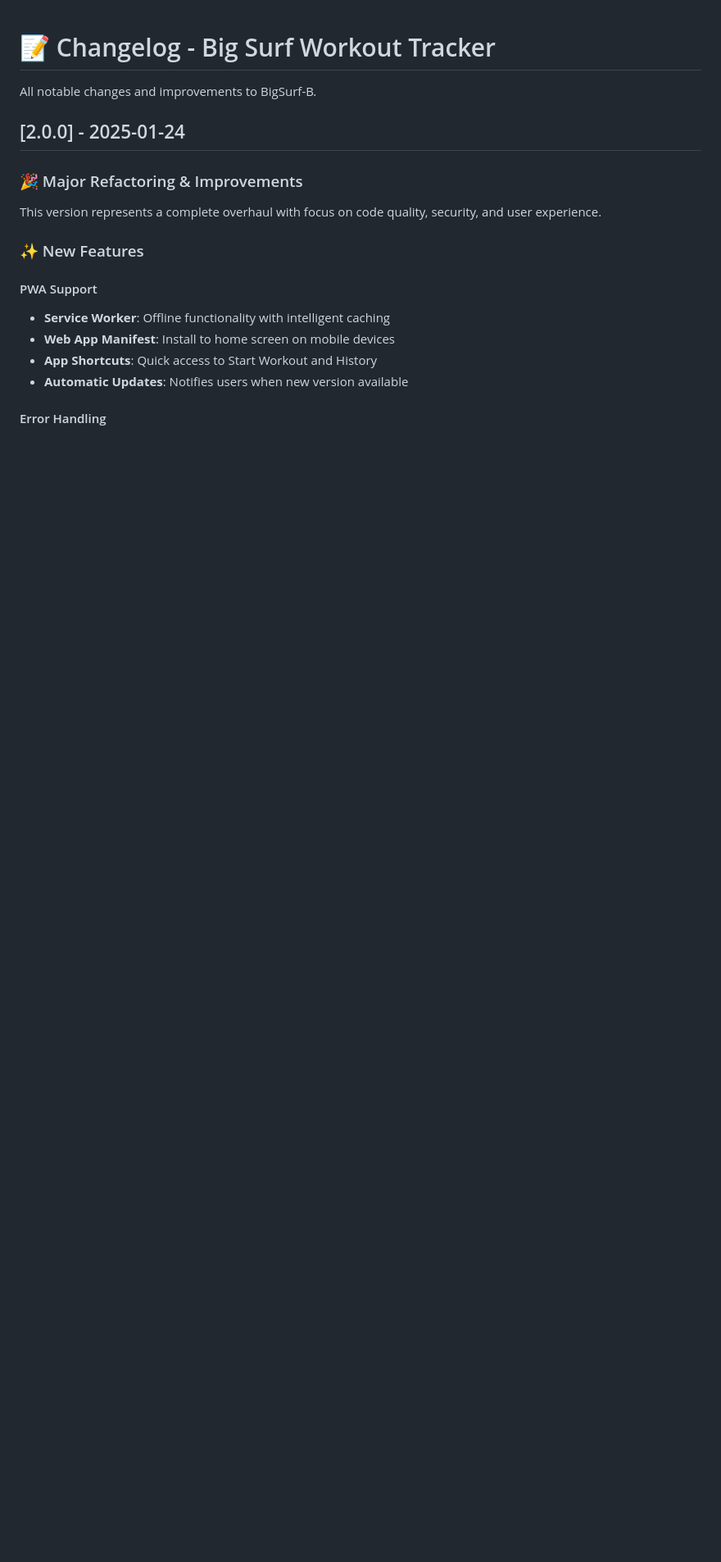
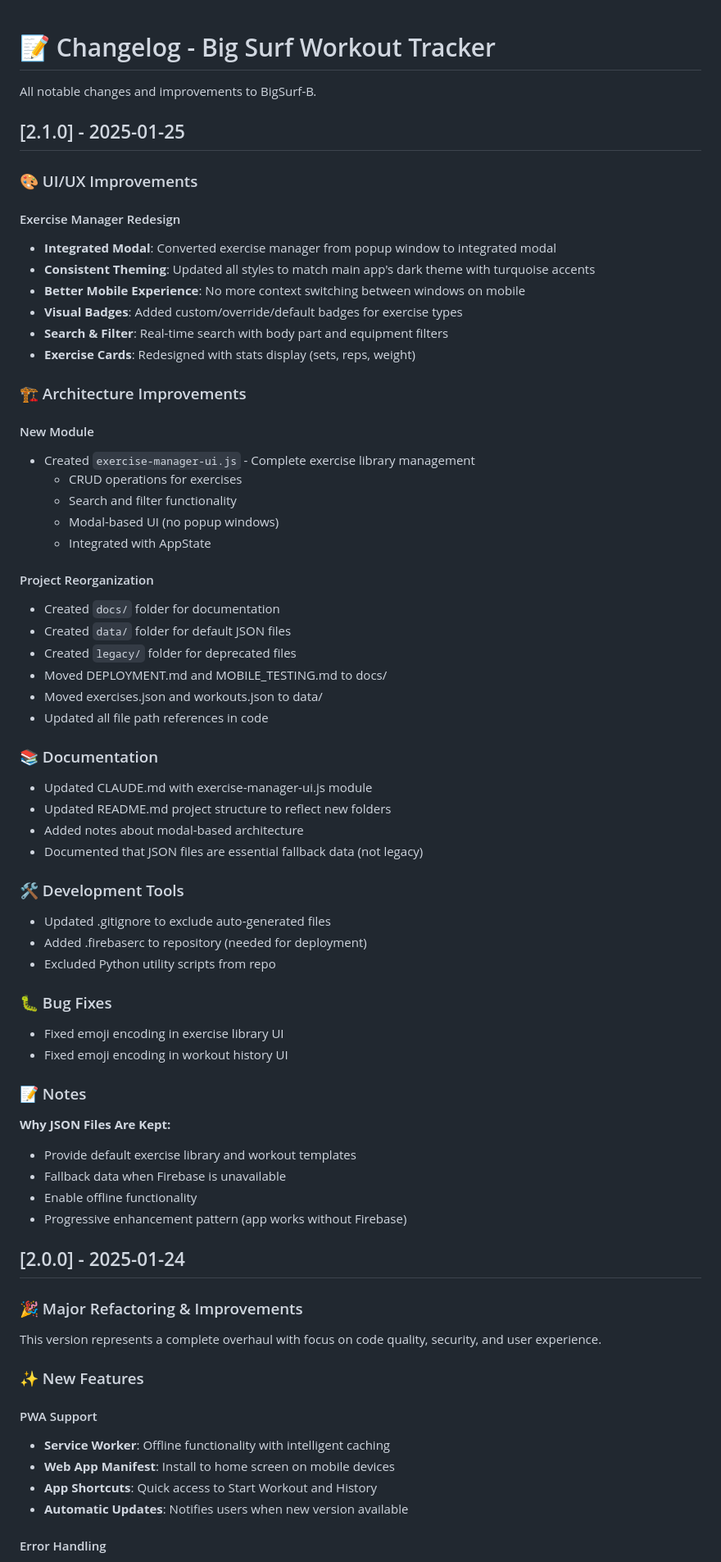
Before and after one commit to kl26436/workout-tracker, a Markdown page: CHANGELOG.md, the part around the change. Shown at 82% size. Rendered like a GitHub page; blank space fills up the shorter version.

Commit message:
Update CHANGELOG.md for v2.1.0
Added comprehensive changelog entry documenting recent improvements:

**New in v2.1.0:**
- Exercise manager redesign (popup → integrated modal)
- Consistent dark theme with turquoise accents
- Project reorganization (docs/, data/, legacy/ folders)
- New exercise-manager-ui.js module
- Updated documentation (CLAUDE.md, README.md)
- Bug fixes for emoji encoding

Documented reasoning for keeping JSON files as essential fallback data.

🤖 Generated with [Claude Code](https://claude.com/claude-code)

Co-Authored-By: Claude <noreply@anthropic.com>

```diff
--- a/CHANGELOG.md
+++ b/CHANGELOG.md
@@ -1,6 +1,61 @@
 # 📝 Changelog - Big Surf Workout Tracker
 
 All notable changes and improvements to BigSurf-B.
+
+## [2.1.0] - 2025-01-25
+
+### 🎨 UI/UX Improvements
+
+#### Exercise Manager Redesign
+- **Integrated Modal**: Converted exercise manager from popup window to integrated modal
+- **Consistent Theming**: Updated all styles to match main app's dark theme with turquoise accents
+- **Better Mobile Experience**: No more context switching between windows on mobile
+- **Visual Badges**: Added custom/override/default badges for exercise types
+- **Search & Filter**: Real-time search with body part and equipment filters
+- **Exercise Cards**: Redesigned with stats display (sets, reps, weight)
+
+### 🏗️ Architecture Improvements
+
+#### New Module
+- Created `exercise-manager-ui.js` - Complete exercise library management
+  - CRUD operations for exercises
+  - Search and filter functionality
+  - Modal-based UI (no popup windows)
+  - Integrated with AppState
+
+#### Project Reorganization
+- Created `docs/` folder for documentation
+- Created `data/` folder for default JSON files
+- Created `legacy/` folder for deprecated files
+- Moved DEPLOYMENT.md and MOBILE_TESTING.md to docs/
+- Moved exercises.json and workouts.json to data/
+- Updated all file path references in code
+
+### 📚 Documentation
+
+- Updated CLAUDE.md with exercise-manager-ui.js module
+- Updated README.md project structure to reflect new folders
+- Added notes about modal-based architecture
+- Documented that JSON files are essential fallback data (not legacy)
+
+### 🛠️ Development Tools
+
+- Updated .gitignore to exclude auto-generated files
+- Added .firebaserc to repository (needed for deployment)
+- Excluded Python utility scripts from repo
+
+### 🐛 Bug Fixes
+
+- Fixed emoji encoding in exercise library UI
+- Fixed emoji encoding in workout history UI
+
+### 📝 Notes
+
+**Why JSON Files Are Kept:**
+- Provide default exercise library and workout templates
+- Fallback data when Firebase is unavailable
+- Enable offline functionality
+- Progressive enhancement pattern (app works without Firebase)
 
 ## [2.0.0] - 2025-01-24
 
```
